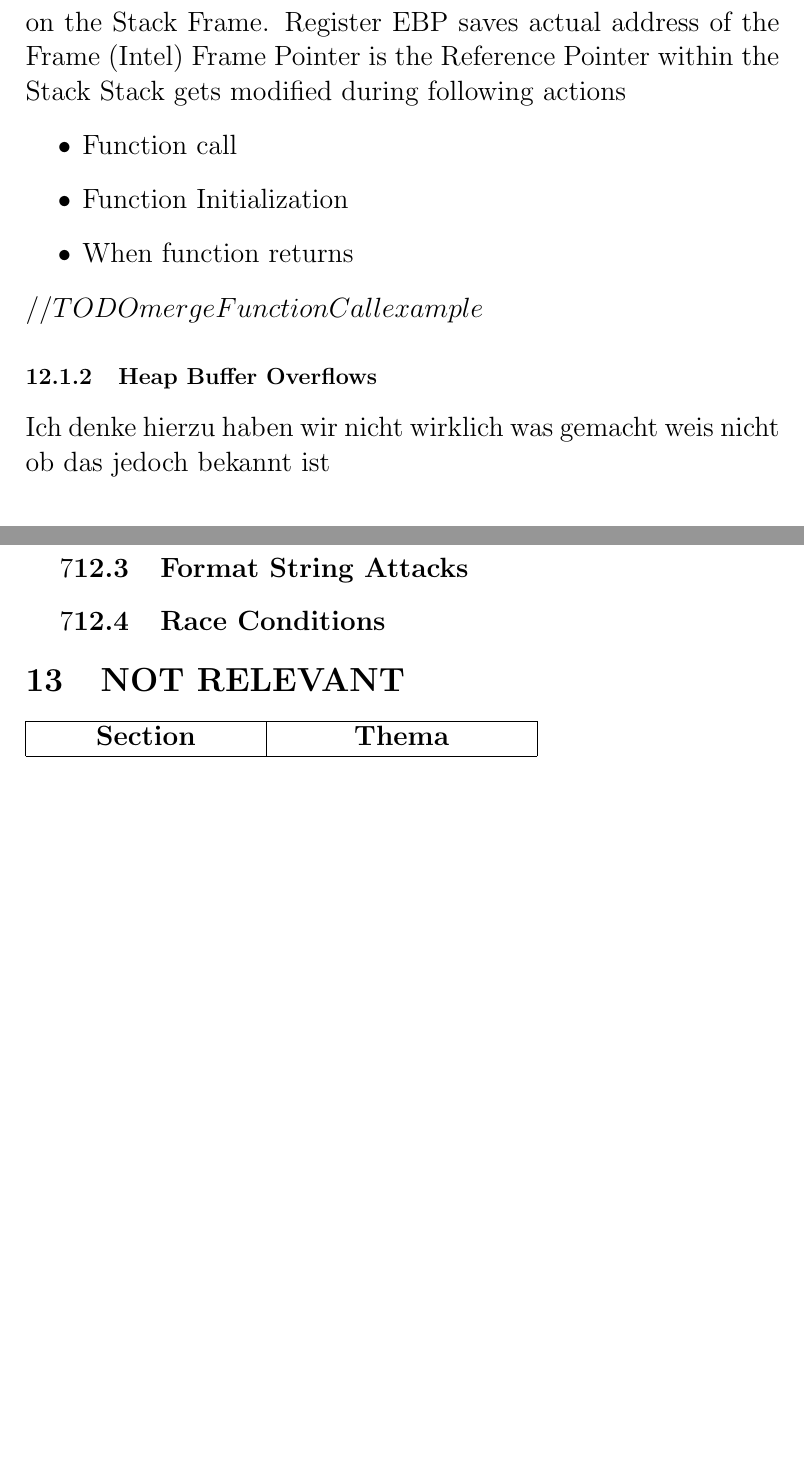
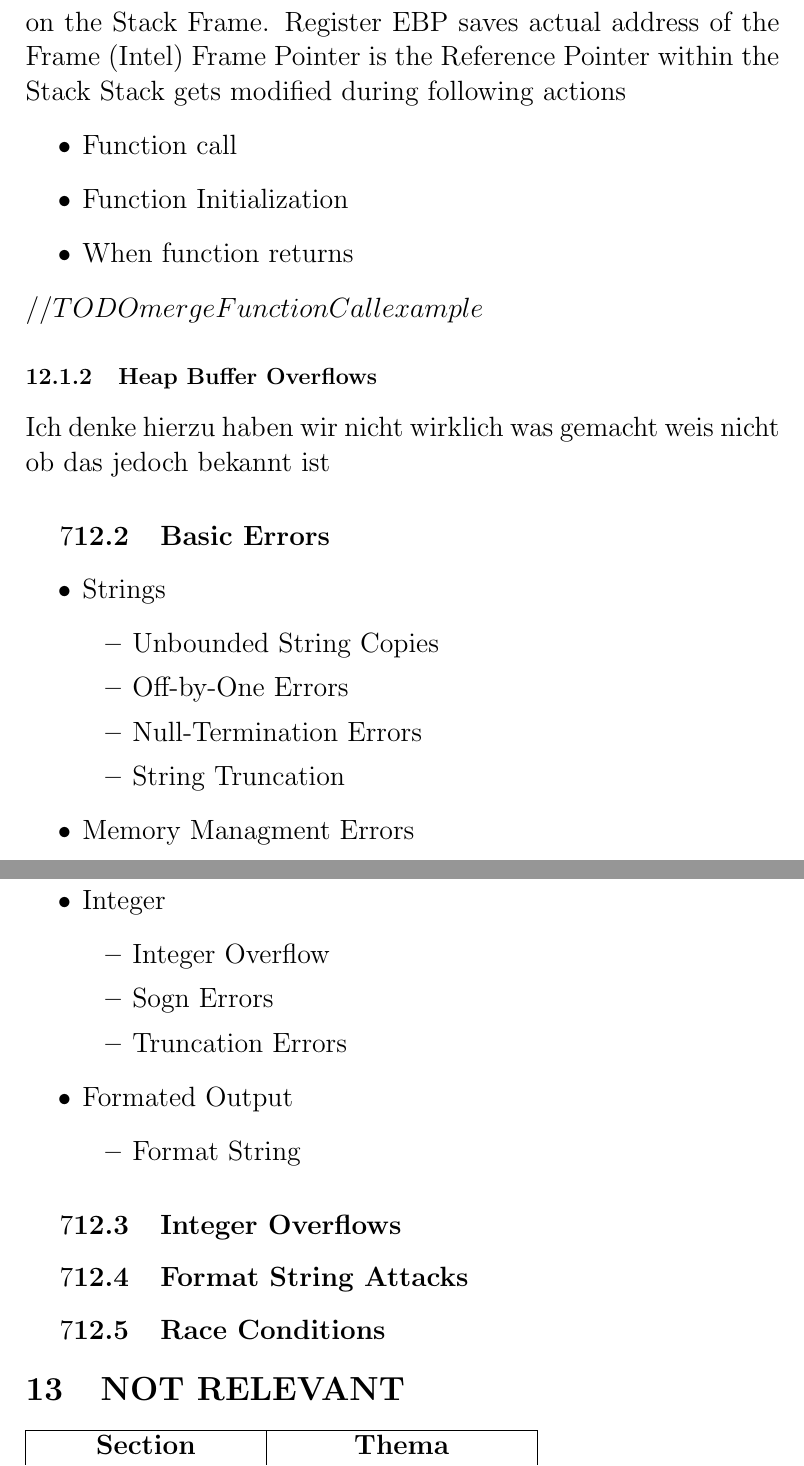
Before and after one commit to vulder/SysSec, a LaTeX document (abstract.tex): two parts of pages 12 and 13 of 13, joined at a grey line, cut so that both start at the same text, the shorter picture padded with empty space. Compiled offline with pdfLaTeX.

Commit message:
added basic errors to bufferoverflow section

```diff
--- a/abstract.tex
+++ b/abstract.tex
@@ -298,6 +298,33 @@ Stack gets modified during following actions
 $ //TODO merge FunctionCall example $
 \subsubsection{Heap Buffer Overflows}
 Ich denke hierzu haben wir nicht wirklich was gemacht weis nicht ob das jedoch bekannt ist
+
+\subsection{Basic Errors}
+\begin{itemize}
+\item Strings
+\begin{itemize}
+\item Unbounded String Copies
+\item Off-by-One Errors
+\item Null-Termination Errors
+\item String Truncation
+\end{itemize}
+\item Memory Managment Errors
+\begin{itemize}
+\item Double Free
+\end{itemize}
+\item Integer
+\begin{itemize}
+\item Integer Overflow
+\item Sogn Errors
+\item Truncation Errors
+\end{itemize}
+\item Formated Output
+\begin{itemize}
+\item Format String
+\end{itemize}
+\end{itemize}
+
+
 \subsection{Integer Overflows}
 \subsection{Format String Attacks}
 \subsection{Race Conditions}
```
